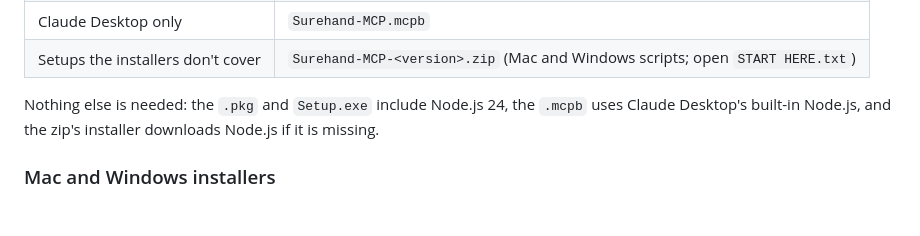
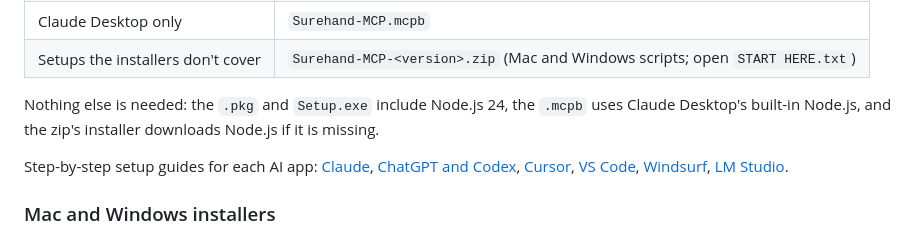
Before and after one commit to ConformLabs/surehand-mcp, a Markdown page: README.md, the part around the change. Rendered like a GitHub page; blank space fills up the shorter version.

Commit message:
README: link the per-app setup guides on the website (#70)
Co-authored-by: Claude Opus 5.5 <noreply@anthropic.com>

```diff
--- a/README.md
+++ b/README.md
@@ -73,6 +73,11 @@ fits. See the [full tool list](#all-tools).
 
 Nothing else is needed: the `.pkg` and `Setup.exe` include Node.js 24, the `.mcpb` uses Claude Desktop's built-in
 Node.js, and the zip's installer downloads Node.js if it is missing.
+
+Step-by-step setup guides for each AI app: [Claude](https://conformlabs.co/surehand/claude/),
+[ChatGPT and Codex](https://conformlabs.co/surehand/chatgpt/), [Cursor](https://conformlabs.co/surehand/cursor/),
+[VS Code](https://conformlabs.co/surehand/vs-code/), [Windsurf](https://conformlabs.co/surehand/windsurf/),
+[LM Studio](https://conformlabs.co/surehand/lm-studio/).
 
 ### Mac and Windows installers
 
```
